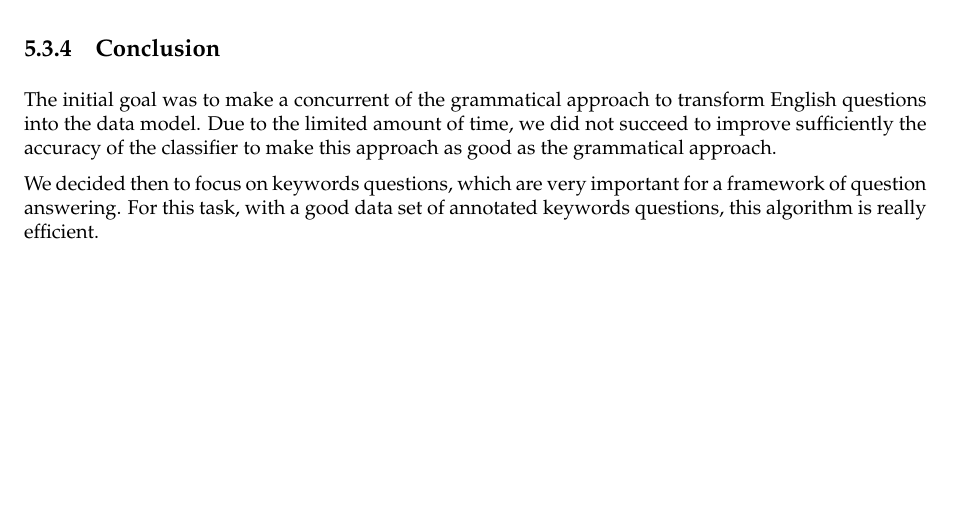
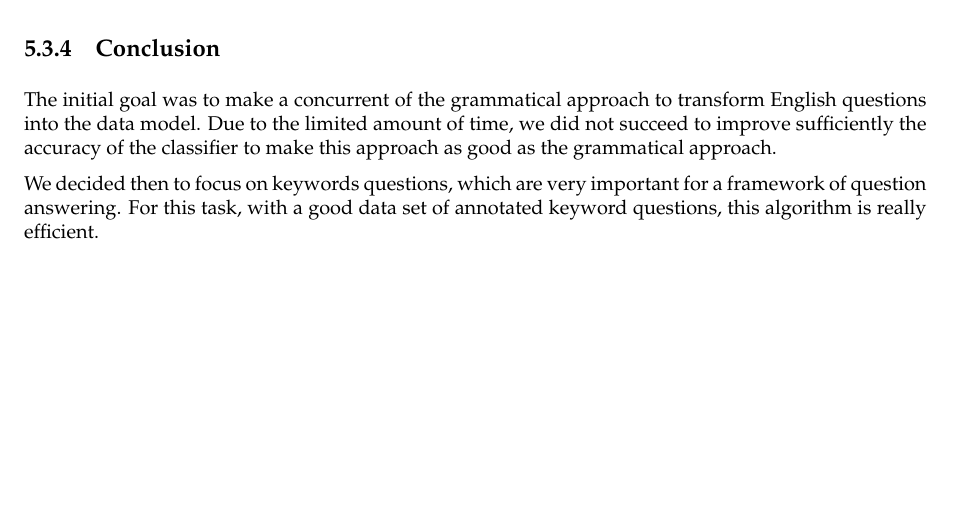
Before and after one commit to ProjetPP/Papers, a LaTeX thesis (FinalReport/main.tex, which reads FinalReport/questionParsing-ML-standalone.tex): part of page 36 of 55, cut so that both start at the same text. Compiled offline with pdfLaTeX.

Commit message:
petite faute

```diff
--- a/FinalReport/questionParsing-ML-standalone.tex
+++ b/FinalReport/questionParsing-ML-standalone.tex
@@ -147,4 +147,4 @@ This new feature helps improve the accuracy of the algorithm of few percents:
 
 The initial goal was to make a concurrent of the grammatical approach to transform English questions into the data model. Due to the limited amount of time, we did not succeed to improve sufficiently the accuracy of the classifier to make this approach as good as the grammatical approach.
 
-We decided then to focus on keywords questions, which are very important for a framework of question answering. For this task, with a good data set of annotated keywords questions, this algorithm is really efficient.
+We decided then to focus on keywords questions, which are very important for a framework of question answering. For this task, with a good data set of annotated keyword questions, this algorithm is really efficient.
```
